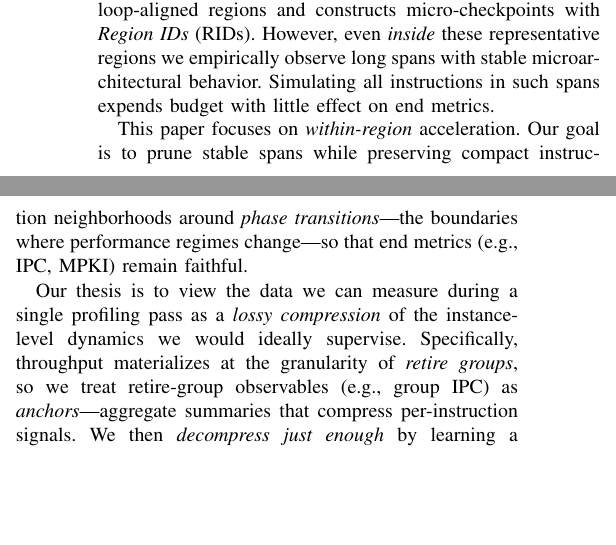
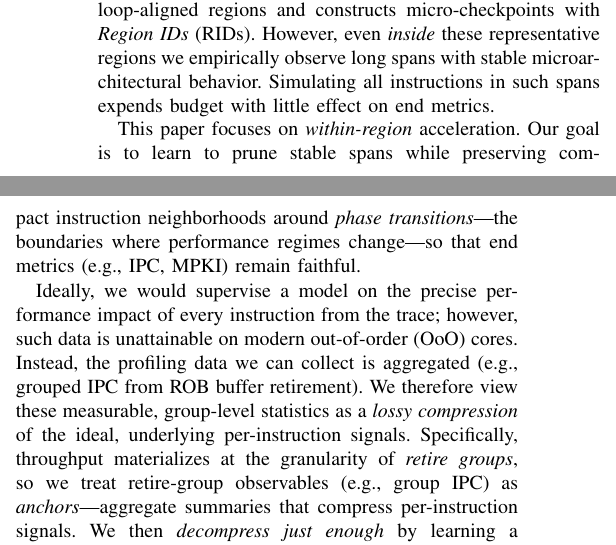
Before and after one commit to JakeFlasher/flattened_proj_LLM, a LaTeX paper (10.23-draft.tex): two parts of the columns of page 1 of 12, joined at a grey line, cut so that both start at the same text, the shorter picture padded with empty space. Compiled offline with pdfLaTeX.

Commit message:
Update 10.23-draft.tex

```diff
--- a/10.23-draft.tex
+++ b/10.23-draft.tex
@@ -155,9 +155,10 @@ On multi-core applications, we evaluate \name in gem5 full-system mode on seven
 
 Cycle-accurate architectural simulation is indispensable for evaluating superscalar, out-of-order (OoO) cores, yet faithfully executing billions of dynamic instructions is prohibitively slow. Profile-driven \emph{region selection} mitigates cost by simulating representative program regions. Two widely used techniques are: (i) the \textbf{SimPoint method}~\cite{simpoint-asplos02,simpoint03,simpoint-howto}, which clusters Basic Block Vectors (BBVs) to select \emph{simulation points} (SPs) with weights; and (ii) \textbf{LoopPoint}~\cite{looppoint-hpca22}, which identifies loop-aligned regions and constructs micro-checkpoints with \emph{Region IDs} (RIDs). However, even \emph{inside} these representative regions we empirically observe long spans with stable microarchitectural behavior. Simulating all instructions in such spans expends budget with little effect on end metrics.
 
-This paper focuses on \emph{within-region} acceleration. Our goal is to prune stable spans while preserving compact instruction neighborhoods around \emph{phase transitions}—the boundaries where performance regimes change—so that end metrics (e.g., IPC, MPKI) remain faithful.
+This paper focuses on \emph{within-region} acceleration. Our  goal is to learn to prune stable spans while preserving compact instruction neighborhoods around \emph{phase transitions}—the boundaries where performance regimes change—so that end metrics (e.g., IPC, MPKI) remain faithful.
 
-Our thesis is to view the data we can measure during a single profiling pass as a \emph{lossy compression} of the instance-level dynamics we would ideally supervise. Specifically, throughput materializes at the granularity of \emph{retire groups}, so we treat retire-group observables (e.g., group IPC) as \emph{anchors}—aggregate summaries that compress per-instruction signals. We then \emph{decompress just enough} by learning a contiguous, per-instruction \emph{Phase-Transition Signal} (\pts) whose \emph{retire-group averages} match the anchors. This places our problem at the intersection of \emph{learning from aggregates} (LLP) and \emph{time-series imputation}: the group-average constraint supplies supervision without instance labels, while sequence modeling supplies context and denoising~\cite{yu2014-llp,scott2020-llp,law2018-agg,zhang2020-agg}.
+% Our thesis treats the challenge of supervision as a problem of signal decompression.
+Ideally, we would supervise a model on the precise performance impact of every instruction from the trace; however, such data is unattainable on modern out-of-order (OoO) cores. Instead, the profiling data we can collect is aggregated (e.g., grouped IPC from ROB buffer retirement). We therefore view these measurable, group-level statistics as a \emph{lossy compression} of the ideal, underlying per-instruction signals. Specifically, throughput materializes at the granularity of \emph{retire groups}, so we treat retire-group observables (e.g., group IPC) as \emph{anchors}—aggregate summaries that compress per-instruction signals. We then \emph{decompress just enough} by learning a contiguous, per-instruction \emph{Phase-Transition Signal} (\pts) whose \emph{retire-group averages} match the anchors. This places our problem at the intersection of \emph{learning from aggregates} (LLP) and \emph{time-series imputation}: the group-average constraint supplies supervision without instance labels, while sequence modeling supplies context and denoising~\cite{yu2014-llp,scott2020-llp,law2018-agg,zhang2020-agg}.
 
 Why a Transformer? We need a model that is simultaneously (i) an effective sequence imputer under masking, (ii) tolerant to noisy/partial signals, and (iii) able to leverage long-range context so that subtle, extended transitions are not fragmented. A bidirectional Transformer trained with masked-modeling losses naturally provides these properties and has become a strong default backbone for sequence reconstruction. We pair it with total-variation regularization to keep \pts\ contiguous and \emph{change-point detection} (\cpd) friendly.
 
```
Also changed, not shown: 10.23-draft.tex (10 more changed lines).
